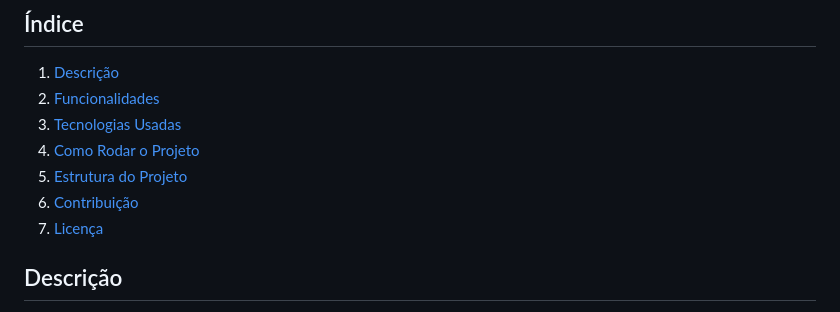
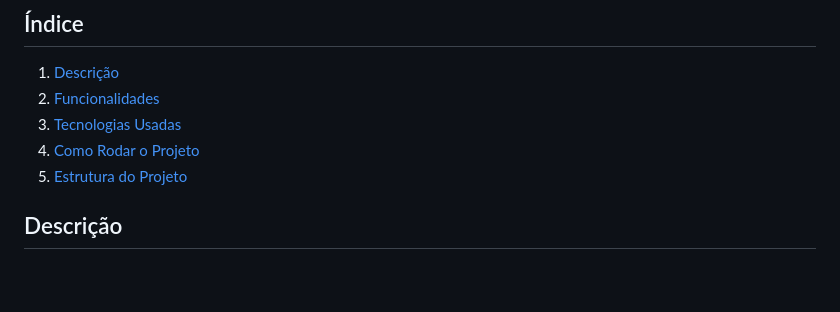
Before and after one commit to muriloh2001/Trabalho_A1_Ter-a, a Markdown page: README.md, the part around the change printed below. Rendered like a GitHub page; blank space fills up the shorter version.

```diff
--- a/README.md
+++ b/README.md
@@ -11,8 +11,6 @@ Este projeto tem como objetivo treinar e re-treinar modelos de **machine learnin
 3. [Tecnologias Usadas](#tecnologias-usadas)
 4. [Como Rodar o Projeto](#como-rodar-o-projeto)
 5. [Estrutura do Projeto](#estrutura-do-projeto)
-6. [Contribuição](#contribuição)
-7. [Licença](#licença)
 
 ## Descrição
 
```
Also changed, not shown: other parts of README.md (+5 -5 lines).
